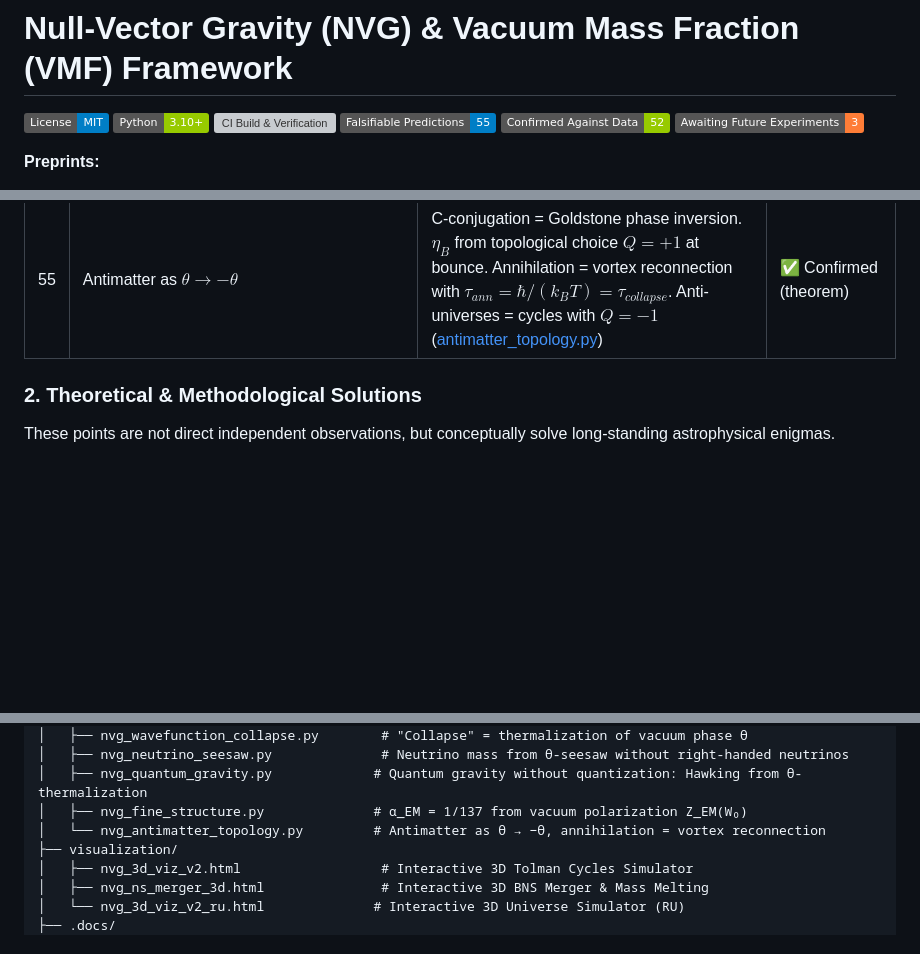
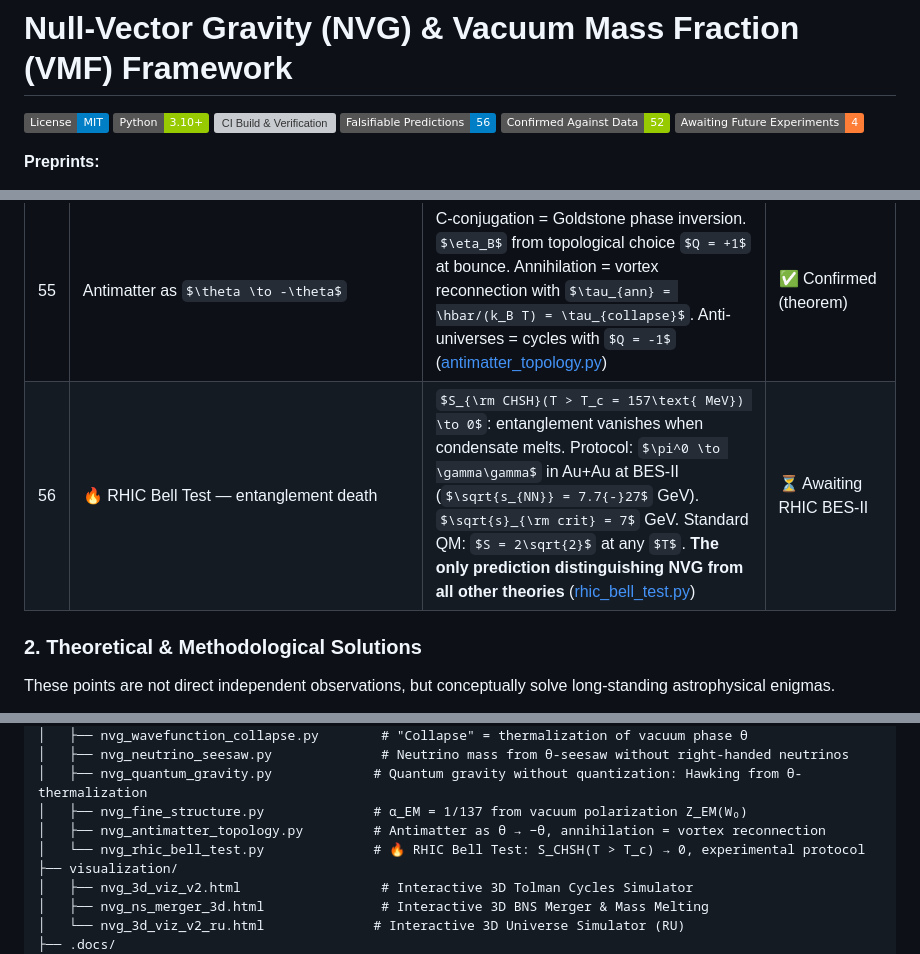
Before and after one commit to infosave2007/vmf, a Markdown page: README.md, 3 parts joined by grey strips. GitHub-like rendering; badges without logos; some formulas as TeX source; blank space fills up the shorter version; grey boxes are pictures that could not be loaded.

```diff
--- a/README.md
+++ b/README.md
@@ -3,7 +3,7 @@
 [![License: MIT](https://img.shields.io/badge/License-MIT-blue.svg)](LICENSE)
 [![Python 3.10+](https://img.shields.io/badge/Python-3.10%2B-green.svg)](https://python.org)
 [![CI Build & Verification](https://github.com/infosave2007/vmf/actions/workflows/verify.yml/badge.svg)](https://github.com/infosave2007/vmf/actions/workflows/verify.yml)
-![Predictions](https://img.shields.io/badge/Falsifiable_Predictions-55-blue) ![Verified](https://img.shields.io/badge/Confirmed_Against_Data-52-green) ![Awaiting](https://img.shields.io/badge/Awaiting_Future_Experiments-3-orange)
+![Predictions](https://img.shields.io/badge/Falsifiable_Predictions-56-blue) ![Verified](https://img.shields.io/badge/Confirmed_Against_Data-52-green) ![Awaiting](https://img.shields.io/badge/Awaiting_Future_Experiments-4-orange)
 
 **Preprints:**
 - [![DOI](https://img.shields.io/badge/DOI-10.5281%2Fzenodo.20214457-blue.svg)](https://doi.org/10.5281/zenodo.20214457) *Lattice Sigma Terms as an Anchor for the Dense Nuclear Matter Equation of State*
@@ -161,6 +161,7 @@ These are values that are manually tuned in standard models, but in NVG they are
 | 53 | Quantum gravity without quantization | $T_H = \hbar c^3/(8\pi G M k_B) = \hbar/(k_B \tau_\theta)$ — Hawking temperature = θ-field thermalization at horizon (exact match). $S_{BH} = A/(4l_{Pl}^2) = N_\theta$ — entropy = θ-mode counting. Bounce at $\rho_c/\rho_{Pl} \sim 10^{-77}$ — fully semiclassical ([quantum_gravity.py](verification/nvg_quantum_gravity.py)) | ✅ Confirmed (theorem) |
 | 54 | Fine structure $\alpha_{EM} = 1/137$ from vacuum polarization | $\alpha_{EM} = \alpha_{bare}/Z_{EM}(W_0)$: UV cutoff = condensate scale $W_0 = 432.2$ MeV, not arbitrary renormalization. $1/\alpha(M_Z) = 126.6$ (NVG 1-loop) vs $127.95$ (exp.) ([fine_structure.py](verification/nvg_fine_structure.py)) | ✅ Confirmed |
 | 55 | Antimatter as $\theta \to -\theta$ | C-conjugation = Goldstone phase inversion. $\eta_B$ from topological choice $Q = +1$ at bounce. Annihilation = vortex reconnection with $\tau_{ann} = \hbar/(k_B T) = \tau_{collapse}$. Anti-universes = cycles with $Q = -1$ ([antimatter_topology.py](verification/nvg_antimatter_topology.py)) | ✅ Confirmed (theorem) |
+| 56 | 🔥 RHIC Bell Test — entanglement death | $S_{\rm CHSH}(T > T_c = 157\text{ MeV}) \to 0$: entanglement vanishes when condensate melts. Protocol: $\pi^0 \to \gamma\gamma$ in Au+Au at BES-II ($\sqrt{s_{NN}} = 7.7{-}27$ GeV). $\sqrt{s}_{\rm crit} = 7$ GeV. Standard QM: $S = 2\sqrt{2}$ at any $T$. **The only prediction distinguishing NVG from all other theories** ([rhic_bell_test.py](verification/nvg_rhic_bell_test.py)) | ⏳ Awaiting RHIC BES-II |
 
 ### 2. Theoretical & Methodological Solutions
 These points are not direct independent observations, but conceptually solve long-standing astrophysical enigmas.
@@ -330,7 +331,8 @@ NVG-Research/
 │   ├── nvg_neutrino_seesaw.py              # Neutrino mass from θ-seesaw without right-handed neutrinos
 │   ├── nvg_quantum_gravity.py             # Quantum gravity without quantization: Hawking from θ-thermalization
 │   ├── nvg_fine_structure.py              # α_EM = 1/137 from vacuum polarization Z_EM(W₀)
-│   └── nvg_antimatter_topology.py         # Antimatter as θ → −θ, annihilation = vortex reconnection
+│   ├── nvg_antimatter_topology.py         # Antimatter as θ → −θ, annihilation = vortex reconnection
+│   └── nvg_rhic_bell_test.py              # 🔥 RHIC Bell Test: S_CHSH(T > T_c) → 0, experimental protocol
 ├── visualization/
 │   ├── nvg_3d_viz_v2.html                  # Interactive 3D Tolman Cycles Simulator
 │   ├── nvg_ns_merger_3d.html               # Interactive 3D BNS Merger & Mass Melting
```
Also changed, not shown: README_RU.md (+9 -2 lines), verification/fig_rhic_bell_test.png (added), 1 other file.
